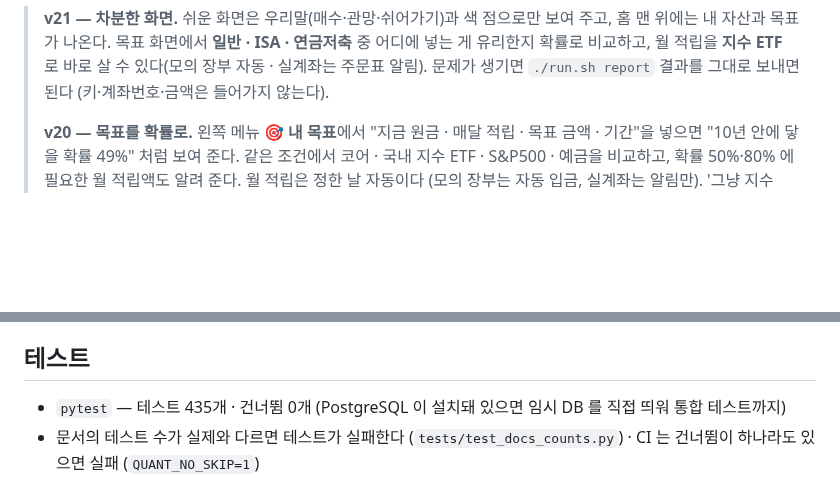
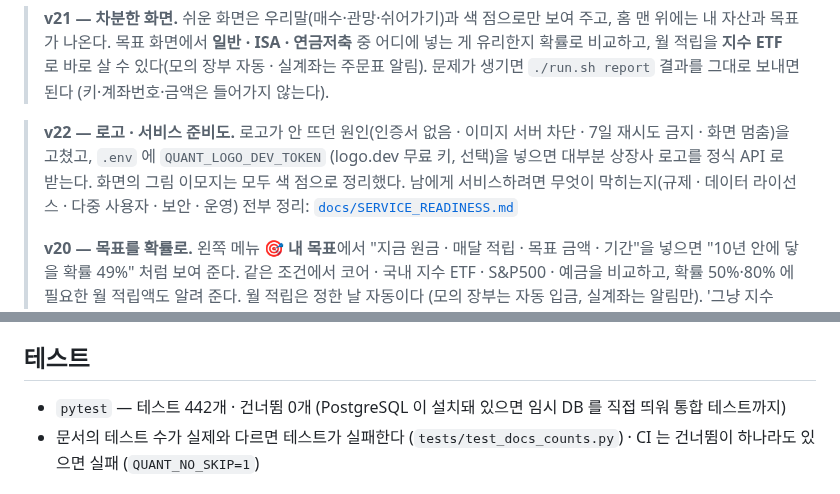
Before and after one commit to 06daegu-th/CultureLandgenbot, a Markdown page: README.md, 2 parts joined by grey strips. Rendered like a GitHub page; blank space fills up the shorter version.

```diff
--- a/README.md
+++ b/README.md
@@ -28,6 +28,10 @@ AI 에게 주문 권한은 없다. 신호는 반드시 **리스크 게이트**
 > **v21 — 차분한 화면.** 쉬운 화면은 우리말(매수·관망·쉬어가기)과 색 점으로만 보여 주고, 홈 맨 위에는 내 자산과 목표가 나온다.
 > 목표 화면에서 **일반 · ISA · 연금저축** 중 어디에 넣는 게 유리한지 확률로 비교하고, 월 적립을 **지수 ETF** 로 바로 살 수 있다(모의 장부 자동 · 실계좌는 주문표 알림).
 > 문제가 생기면 `./run.sh report` 결과를 그대로 보내면 된다 (키·계좌번호·금액은 들어가지 않는다).
+
+> **v22 — 로고 · 서비스 준비도.** 로고가 안 뜨던 원인(인증서 없음 · 이미지 서버 차단 · 7일 재시도 금지 · 화면 멈춤)을 고쳤고,
+> `.env` 에 `QUANT_LOGO_DEV_TOKEN` (logo.dev 무료 키, 선택)을 넣으면 대부분 상장사 로고를 정식 API 로 받는다. 화면의 그림 이모지는 모두 색 점으로 정리했다.
+> 남에게 서비스하려면 무엇이 막히는지(규제 · 데이터 라이선스 · 다중 사용자 · 보안 · 운영) 전부 정리: [`docs/SERVICE_READINESS.md`](docs/SERVICE_READINESS.md)
 >
 > **v20 — 목표를 확률로.** 왼쪽 메뉴 **🎯 내 목표**에서 "지금 원금 · 매달 적립 · 목표 금액 · 기간"을 넣으면 "10년 안에 닿을 확률 49%" 처럼 보여 준다.
 > 같은 조건에서 코어 · 국내 지수 ETF · S&P500 · 예금을 비교하고, 확률 50%·80% 에 필요한 월 적립액도 알려 준다. 월 적립은 정한 날 자동이다 (모의 장부는 자동 입금, 실계좌는 알림만).
@@ -213,7 +217,7 @@ python -m quant_ai.checklist         # 완성 기준 체크리스트 (docs/FINAL
 
 ## 테스트
 
-- `pytest` — 테스트 435개 · 건너뜀 0개 (PostgreSQL 이 설치돼 있으면 임시 DB 를 직접 띄워 통합 테스트까지)
+- `pytest` — 테스트 442개 · 건너뜀 0개 (PostgreSQL 이 설치돼 있으면 임시 DB 를 직접 띄워 통합 테스트까지)
 - 문서의 테스트 수가 실제와 다르면 테스트가 실패한다 (`tests/test_docs_counts.py`) · CI 는 건너뜀이 하나라도 있으면 실패 (`QUANT_NO_SKIP=1`)
 
 ## 안전 원칙
```
Also changed, not shown: docs/ENV_KEYS.md (+1 -0 lines), docs/PLATFORM_STATUS.md (+14 -1 lines), docs/SERVICE_READINESS.md (added, +174 -0 lines), docs/stock_v22.png (added), 15 other files.
